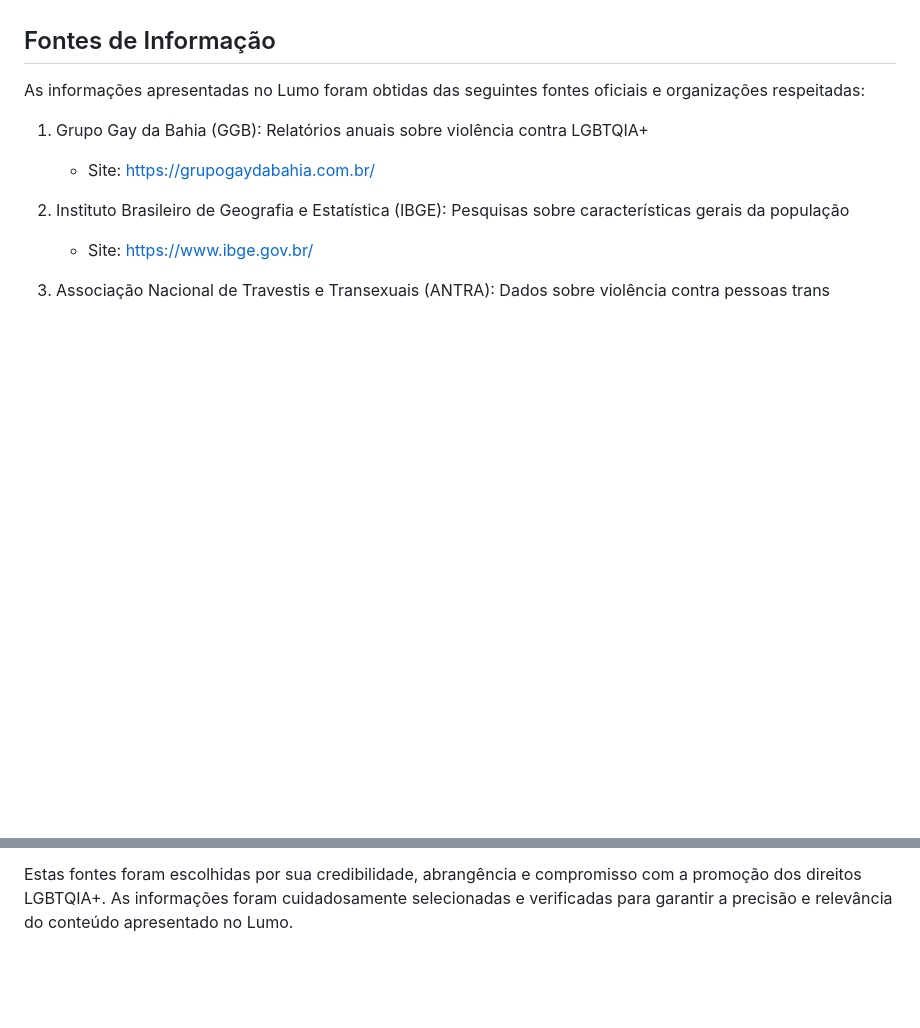
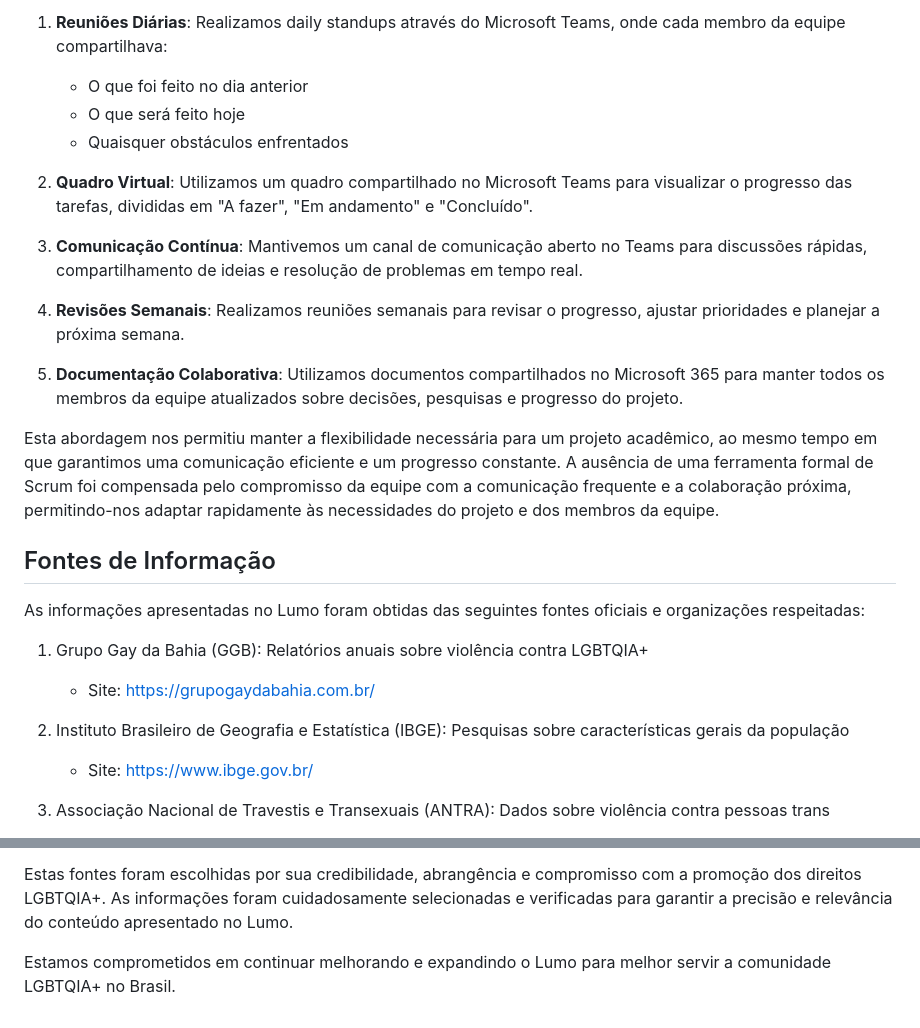
Before and after one commit to kassioramos/projeto-social, a Markdown page: Readme.md, 2 parts joined by grey strips. Drawn GitHub-style; blank space fills up the shorter version.

```diff
--- a/Readme.md
+++ b/Readme.md
@@ -53,3 +112,18 @@ Observação: Esta é uma conta de demonstração e não deve ser usada em um am
+1. **Reuniões Diárias**: Realizamos daily standups através do Microsoft Teams, onde cada membro da equipe compartilhava:
+   - O que foi feito no dia anterior
+   - O que será feito hoje
+   - Quaisquer obstáculos enfrentados
+
+2. **Quadro Virtual**: Utilizamos um quadro compartilhado no Microsoft Teams para visualizar o progresso das tarefas, divididas em "A fazer", "Em andamento" e "Concluído".
+
+3. **Comunicação Contínua**: Mantivemos um canal de comunicação aberto no Teams para discussões rápidas, compartilhamento de ideias e resolução de problemas em tempo real.
+
+4. **Revisões Semanais**: Realizamos reuniões semanais para revisar o progresso, ajustar prioridades e planejar a próxima semana.
+
+5. **Documentação Colaborativa**: Utilizamos documentos compartilhados no Microsoft 365 para manter todos os membros da equipe atualizados sobre decisões, pesquisas e progresso do projeto.
+
+Esta abordagem nos permitiu manter a flexibilidade necessária para um projeto acadêmico, ao mesmo tempo em que garantimos uma comunicação eficiente e um progresso constante. A ausência de uma ferramenta formal de Scrum foi compensada pelo compromisso da equipe com a comunicação frequente e a colaboração próxima, permitindo-nos adaptar rapidamente às necessidades do projeto e dos membros da equipe.
+
 ## Fontes de Informação
 
 As informações apresentadas no Lumo foram obtidas das seguintes fontes oficiais e organizações respeitadas:
@@ -85,3 +159,5 @@ As informações apresentadas no Lumo foram obtidas das seguintes fontes oficiai
     - Site: https://brasil.un.org/
 
 Estas fontes foram escolhidas por sua credibilidade, abrangência e compromisso com a promoção dos direitos LGBTQIA+. As informações foram cuidadosamente selecionadas e verificadas para garantir a precisão e relevância do conteúdo apresentado no Lumo.
+
+Estamos comprometidos em continuar melhorando e expandindo o Lumo para melhor servir a comunidade LGBTQIA+ no Brasil.
```
Also changed, not shown: other parts of Readme.md (+59 -0 lines).
